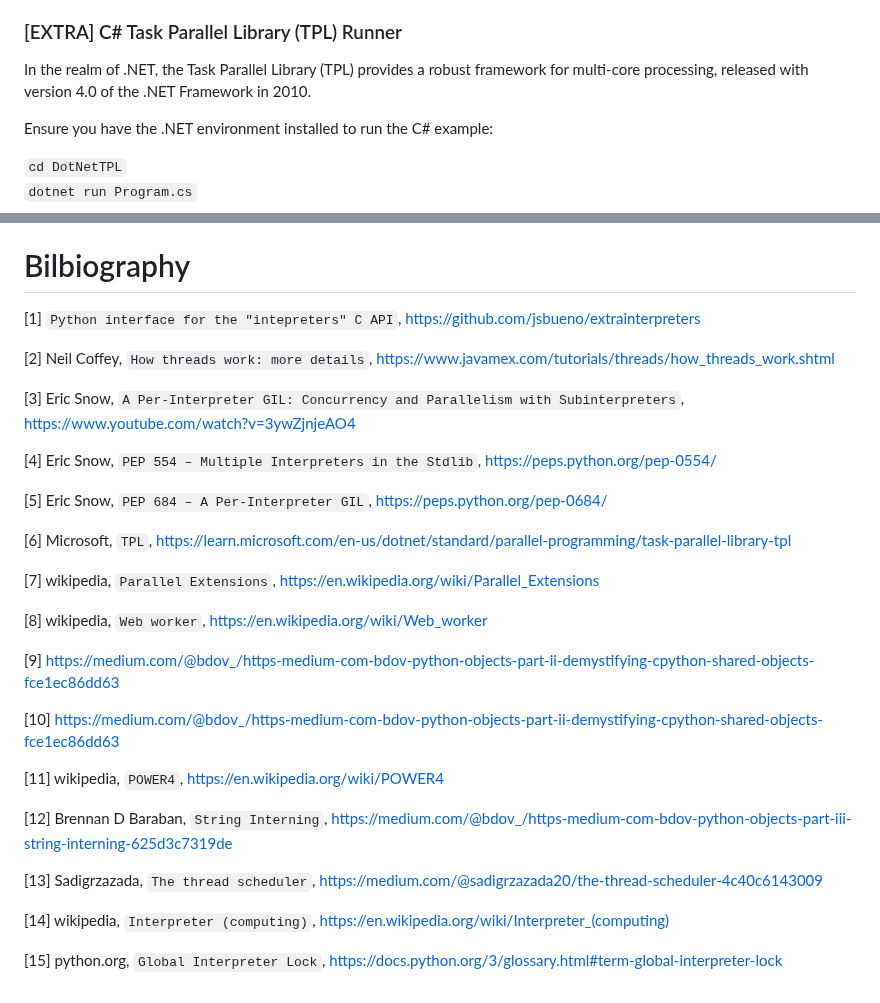
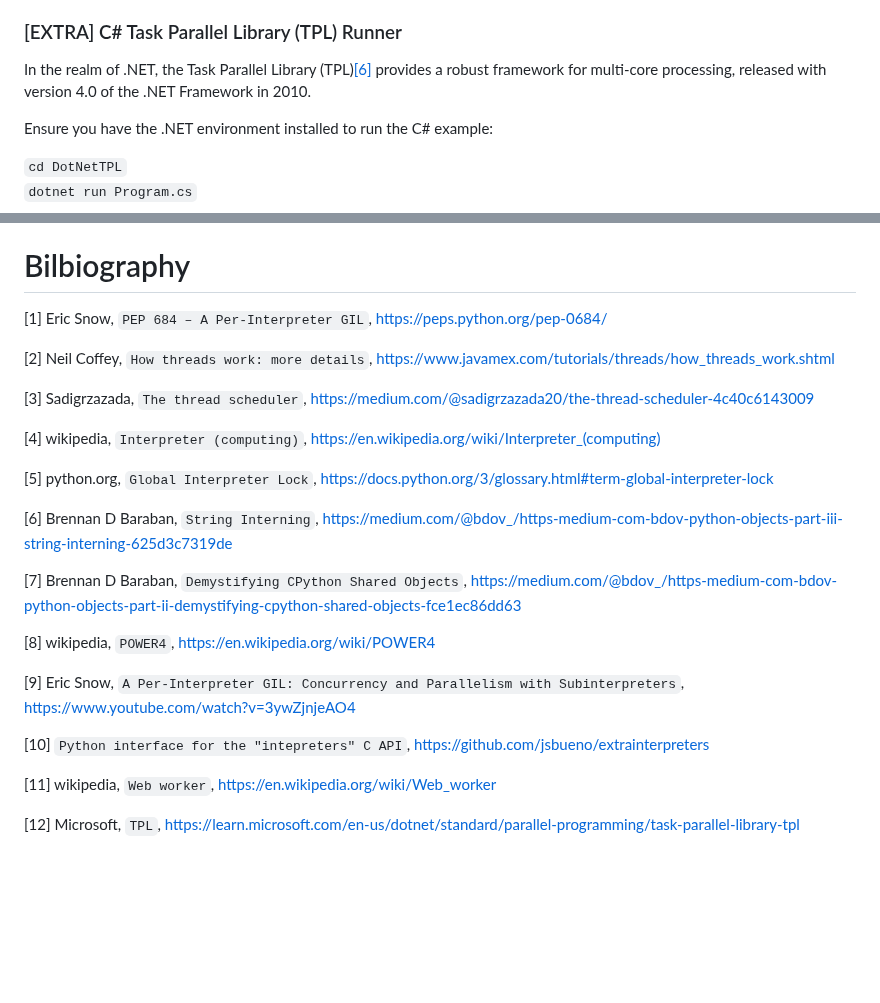
Before and after one commit to K4liber/subinterpreters, a Markdown page: README.md, 2 parts joined by grey strips. GitHub-like rendering; blank space fills up the shorter version.

Commit message:
fix bib order

```diff
--- a/README.md
+++ b/README.md
@@ -247,7 +247,7 @@ Message passing in Web Workers offers intuitive and safe communication between t
 
 ### [EXTRA] C# Task Parallel Library (TPL) Runner
 
-In the realm of .NET, the Task Parallel Library (TPL) provides a robust framework for multi-core processing, released with version 4.0 of the .NET Framework in 2010.
+In the realm of .NET, the Task Parallel Library (TPL)[[6]](#b6) provides a robust framework for multi-core processing, released with version 4.0 of the .NET Framework in 2010.
 
 Ensure you have the .NET environment installed to run the C# example:
 
@@ -263,32 +263,26 @@ The author experience in C# is so limited that a junior C# developer might sugge
 <a name="f2"></a>*2. Observations on a machine running Ubuntu indicate that CPUs sometimes are not be fully utilized when employing the per-interpreter GIL or JavaScript Web Workers. This underutilization might be related to context switching efficiency or thread scheduler behavior.*
 
 # Bilbiography
-<a name="b1"></a>[1] `Python interface for the "intepreters" C API`, https://github.com/jsbueno/extrainterpreters
+<a name="b1"></a>[1] Eric Snow, `PEP 684 – A Per-Interpreter GIL`, https://peps.python.org/pep-0684/
 
 <a name="b2"></a>[2] Neil Coffey, `How threads work: more details`, https://www.javamex.com/tutorials/threads/how_threads_work.shtml
 
-<a name="b3"></a>[3] Eric Snow, `A Per-Interpreter GIL: Concurrency and Parallelism with Subinterpreters`, https://www.youtube.com/watch?v=3ywZjnjeAO4
+<a name="b3"></a> [3] Sadigrzazada, `The thread scheduler`, https://medium.com/@sadigrzazada20/the-thread-scheduler-4c40c6143009
 
-<a name="b4"></a>[4] Eric Snow, `PEP 554 – Multiple Interpreters in the Stdlib`, https://peps.python.org/pep-0554/
+<a name="b4"></a> [4] wikipedia, `Interpreter (computing)`, https://en.wikipedia.org/wiki/Interpreter_(computing)
 
-<a name="b5"></a>[5] Eric Snow, `PEP 684 – A Per-Interpreter GIL`, https://peps.python.org/pep-0684/
+<a name="b5"></a> [5] python.org, `Global Interpreter Lock`, https://docs.python.org/3/glossary.html#term-global-interpreter-lock
 
-<a name="b6"></a>[6] Microsoft, `TPL`, https://learn.microsoft.com/en-us/dotnet/standard/parallel-programming/task-parallel-library-tpl
+<a name="b6"></a> [6] Brennan D Baraban, `String Interning`, https://medium.com/@bdov_/https-medium-com-bdov-python-objects-part-iii-string-interning-625d3c7319de
 
-<a name="b7"></a>[7] wikipedia, `Parallel Extensions`, https://en.wikipedia.org/wiki/Parallel_Extensions
+<a name="b7"></a>[7] Brennan D Baraban, `Demystifying CPython Shared Objects`, https://medium.com/@bdov_/https-medium-com-bdov-python-objects-part-ii-demystifying-cpython-shared-objects-fce1ec86dd63
 
-<a name="b8"></a>[8] wikipedia, `Web worker`, https://en.wikipedia.org/wiki/Web_worker
+<a name="b8"></a>[8] wikipedia, `POWER4`, https://en.wikipedia.org/wiki/POWER4
 
-<a name="b9"></a>[9] https://medium.com/@bdov_/https-medium-com-bdov-python-objects-part-ii-demystifying-cpython-shared-objects-fce1ec86dd63
+<a name="b9"></a>[9] Eric Snow, `A Per-Interpreter GIL: Concurrency and Parallelism with Subinterpreters`, https://www.youtube.com/watch?v=3ywZjnjeAO4
 
-<a name="b10"></a>[10] https://medium.com/@bdov_/https-medium-com-bdov-python-objects-part-ii-demystifying-cpython-shared-objects-fce1ec86dd63
+<a name="b10"></a>[10] `Python interface for the "intepreters" C API`, https://github.com/jsbueno/extrainterpreters
 
-<a name="b11"></a>[11] wikipedia, `POWER4`, https://en.wikipedia.org/wiki/POWER4
+<a name="b11"></a>[11] wikipedia, `Web worker`, https://en.wikipedia.org/wiki/Web_worker
 
-<a name="b12"></a> [12] Brennan D Baraban, `String Interning`, https://medium.com/@bdov_/https-medium-com-bdov-python-objects-part-iii-string-interning-625d3c7319de
-
-<a name="b13"></a> [13] Sadigrzazada, `The thread scheduler`, https://medium.com/@sadigrzazada20/the-thread-scheduler-4c40c6143009
-
-<a name="b14"></a> [14] wikipedia, `Interpreter (computing)`, https://en.wikipedia.org/wiki/Interpreter_(computing)
-
-<a name="b15"></a> [15] python.org, `Global Interpreter Lock`, https://docs.python.org/3/glossary.html#term-global-interpreter-lock
+<a name="b12"></a>[12] Microsoft, `TPL`, https://learn.microsoft.com/en-us/dotnet/standard/parallel-programming/task-parallel-library-tpl
```
